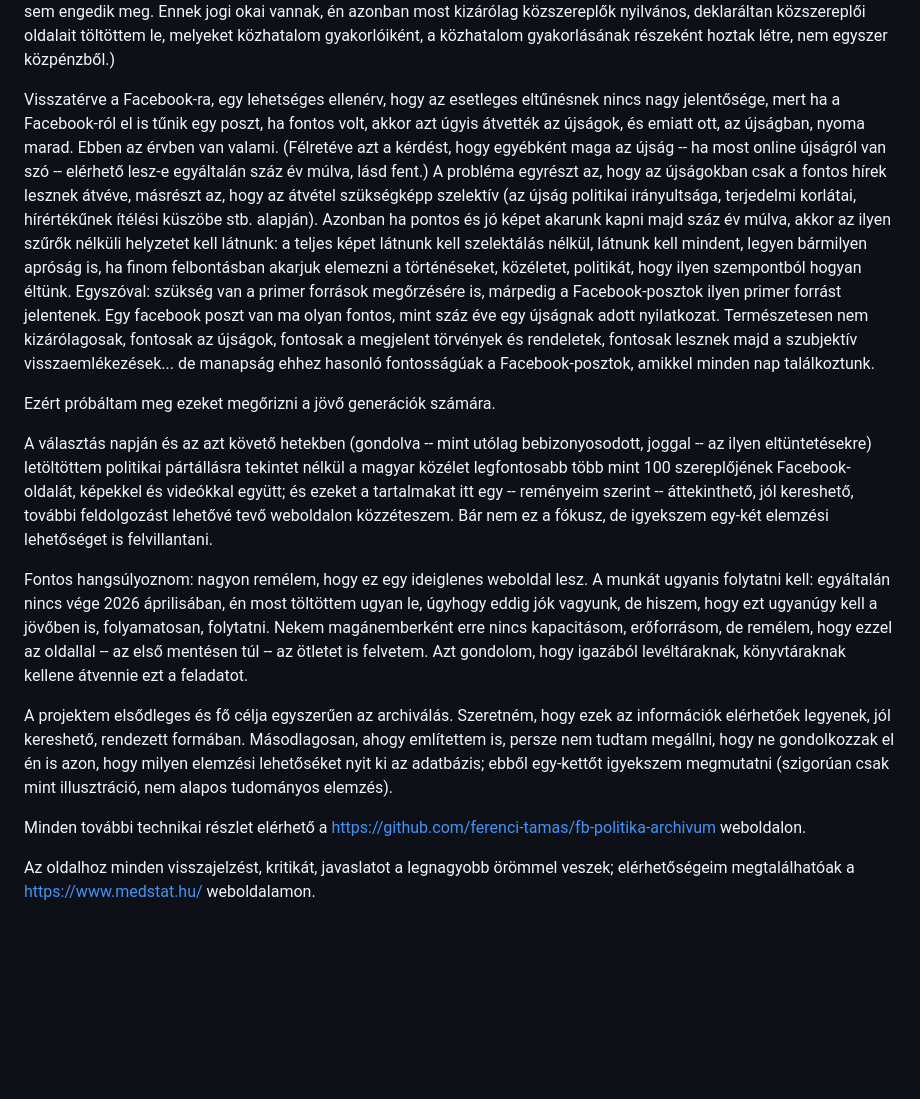
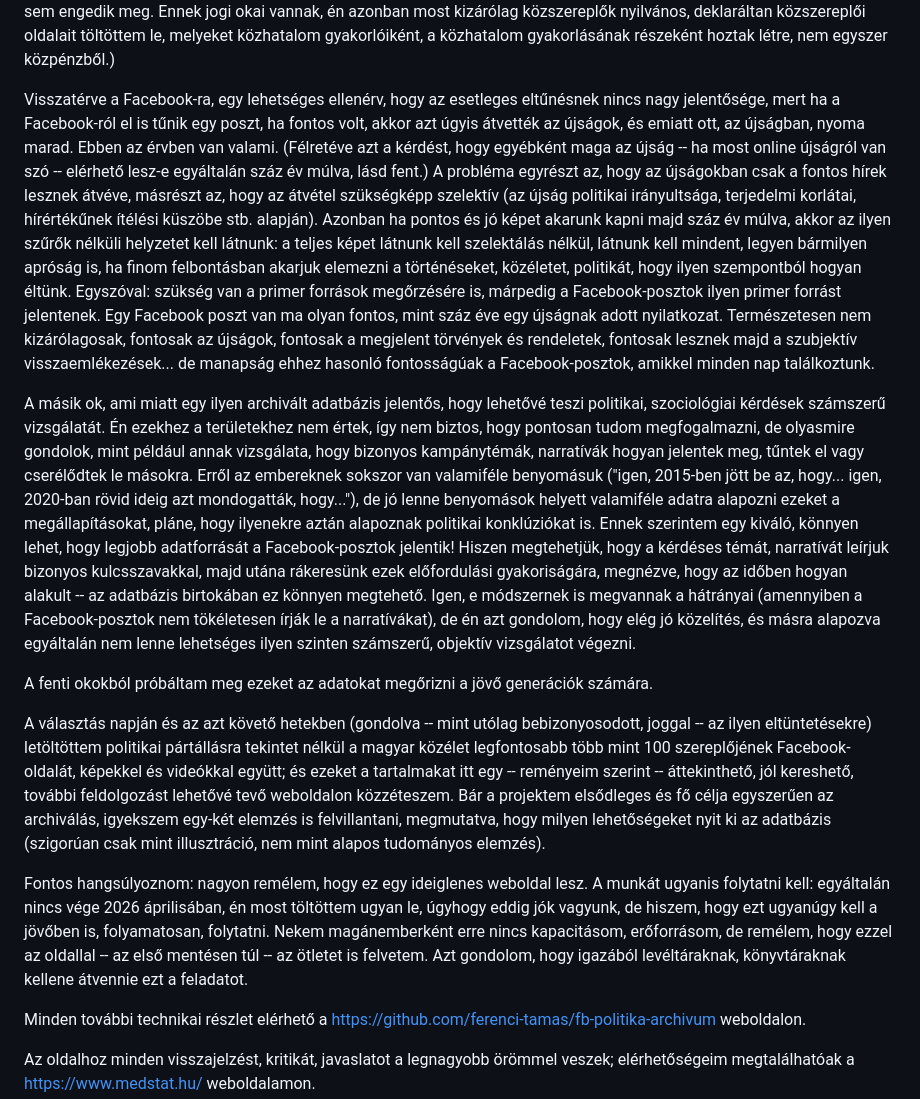
Before and after one commit to ferenci-tamas/fb-politika-archivum, a Markdown page: landing.md, the part around the change. Drawn GitHub-style; blank space fills up the shorter version.

```diff
--- a/landing.md
+++ b/landing.md
@@ -16,15 +16,15 @@ A fenti jelenség vonatkozik általában bármilyen weboldalra, azonban az olyan
 
 (Zárójeles megjegyzés: mellesleg azt honnan tudhatjuk, hogy lesz Wayback Machine száz év múlva....? Erre ráadásul nekünk, értve ez alatt most az országot, semmilyen ráhatásunk nincs: a Wayback Machine-t magát is nyugodtan lekapcsolhatja a szolgáltatója, és abszolúte semmit, de semmit nem tudunk tenni ez ellen, és egy szavunk nem lehet. Ezért borzasztó fontos, hogy az Országos Szechenyi Könyvtár belekezdett egy [projektbe](https://webarchivum.oszk.hu/), mely ilyen archiválást végez, hogy legalább az országon belül legyen meg egy ilyen mentés. Nem bírom eléggé hangsúlyozni ennek a jelentőségét: kritikusan fontos, hogy a saját múltunk megismeréséhez ne egy random amerikai alapítványnak legyünk kiszolgáltatva. Sajnos azonban a Szechenyi Könyvtár oldala legnagyobbrészt nem nyilvános, sőt, a zárt részeknek még az egyéni lemásolását sem engedik meg. Ennek jogi okai vannak, én azonban most kizárólag közszereplők nyilvános, deklaráltan közszereplői oldalait töltöttem le, melyeket közhatalom gyakorlóiként, a közhatalom gyakorlásának részeként hoztak létre, nem egyszer közpénzből.)
 
-Visszatérve a Facebook-ra, egy lehetséges ellenérv, hogy az esetleges eltűnésnek nincs nagy jelentősége, mert ha a Facebook-ról el is tűnik egy poszt, ha fontos volt, akkor azt úgyis átvették az újságok, és emiatt ott, az újságban, nyoma marad. Ebben az érvben van valami. (Félretéve azt a kérdést, hogy egyébként maga az újság -- ha most online újságról van szó -- elérhető lesz-e egyáltalán száz év múlva, lásd fent.) A probléma egyrészt az, hogy az újságokban csak a fontos hírek lesznek átvéve, másrészt az, hogy az átvétel szükségképp szelektív (az újság politikai irányultsága, terjedelmi korlátai, hírértékűnek ítélési küszöbe stb. alapján). Azonban ha pontos és jó képet akarunk kapni majd száz év múlva, akkor az ilyen szűrők nélküli helyzetet kell látnunk: a teljes képet látnunk kell szelektálás nélkül, látnunk kell mindent, legyen bármilyen apróság is, ha finom felbontásban akarjuk elemezni a történéseket, közéletet, politikát, hogy ilyen szempontból hogyan éltünk. Egyszóval: szükség van a primer források megőrzésére is, márpedig a Facebook-posztok ilyen primer forrást jelentenek. Egy facebook poszt van ma olyan fontos, mint száz éve egy újságnak adott nyilatkozat. Természetesen nem kizárólagosak, fontosak az újságok, fontosak a megjelent törvények és rendeletek, fontosak lesznek majd a szubjektív visszaemlékezések... de manapság ehhez hasonló fontosságúak a Facebook-posztok, amikkel minden nap találkoztunk.
+Visszatérve a Facebook-ra, egy lehetséges ellenérv, hogy az esetleges eltűnésnek nincs nagy jelentősége, mert ha a Facebook-ról el is tűnik egy poszt, ha fontos volt, akkor azt úgyis átvették az újságok, és emiatt ott, az újságban, nyoma marad. Ebben az érvben van valami. (Félretéve azt a kérdést, hogy egyébként maga az újság -- ha most online újságról van szó -- elérhető lesz-e egyáltalán száz év múlva, lásd fent.) A probléma egyrészt az, hogy az újságokban csak a fontos hírek lesznek átvéve, másrészt az, hogy az átvétel szükségképp szelektív (az újság politikai irányultsága, terjedelmi korlátai, hírértékűnek ítélési küszöbe stb. alapján). Azonban ha pontos és jó képet akarunk kapni majd száz év múlva, akkor az ilyen szűrők nélküli helyzetet kell látnunk: a teljes képet látnunk kell szelektálás nélkül, látnunk kell mindent, legyen bármilyen apróság is, ha finom felbontásban akarjuk elemezni a történéseket, közéletet, politikát, hogy ilyen szempontból hogyan éltünk. Egyszóval: szükség van a primer források megőrzésére is, márpedig a Facebook-posztok ilyen primer forrást jelentenek. Egy Facebook poszt van ma olyan fontos, mint száz éve egy újságnak adott nyilatkozat. Természetesen nem kizárólagosak, fontosak az újságok, fontosak a megjelent törvények és rendeletek, fontosak lesznek majd a szubjektív visszaemlékezések... de manapság ehhez hasonló fontosságúak a Facebook-posztok, amikkel minden nap találkoztunk.
 
-Ezért próbáltam meg ezeket megőrizni a jövő generációk számára.
+A másik ok, ami miatt egy ilyen archivált adatbázis jelentős, hogy lehetővé teszi politikai, szociológiai kérdések számszerű vizsgálatát. Én ezekhez a területekhez nem értek, így nem biztos, hogy pontosan tudom megfogalmazni, de olyasmire gondolok, mint például annak vizsgálata, hogy bizonyos kampánytémák, narratívák hogyan jelentek meg, tűntek el vagy cserélődtek le másokra. Erről az embereknek sokszor van valamiféle benyomásuk ("igen, 2015-ben jött be az, hogy... igen, 2020-ban rövid ideig azt mondogatták, hogy..."), de jó lenne benyomások helyett valamiféle adatra alapozni ezeket a megállapításokat, pláne, hogy ilyenekre aztán alapoznak politikai konklúziókat is. Ennek szerintem egy kiváló, könnyen lehet, hogy legjobb adatforrását a Facebook-posztok jelentik! Hiszen megtehetjük, hogy a kérdéses témát, narratívát leírjuk bizonyos kulcsszavakkal, majd utána rákeresünk ezek előfordulási gyakoriságára, megnézve, hogy az időben hogyan alakult -- az adatbázis birtokában ez könnyen megtehető. Igen, e módszernek is megvannak a hátrányai (amennyiben a Facebook-posztok nem tökéletesen írják le a narratívákat), de én azt gondolom, hogy elég jó közelítés, és másra alapozva egyáltalán nem lenne lehetséges ilyen szinten számszerű, objektív vizsgálatot végezni.
 
-A választás napján és az azt követő hetekben (gondolva -- mint utólag bebizonyosodott, joggal -- az ilyen eltüntetésekre) letöltöttem politikai pártállásra tekintet nélkül a magyar közélet legfontosabb több mint 100 szereplőjének Facebook-oldalát, képekkel és videókkal együtt; és ezeket a tartalmakat itt egy -- reményeim szerint -- áttekinthető, jól kereshető, további feldolgozást lehetővé tevő weboldalon közzéteszem. Bár nem ez a fókusz, de igyekszem egy-két elemzési lehetőséget is felvillantani.
+A fenti okokból próbáltam meg ezeket az adatokat megőrizni a jövő generációk számára.
+
+A választás napján és az azt követő hetekben (gondolva -- mint utólag bebizonyosodott, joggal -- az ilyen eltüntetésekre) letöltöttem politikai pártállásra tekintet nélkül a magyar közélet legfontosabb több mint 100 szereplőjének Facebook-oldalát, képekkel és videókkal együtt; és ezeket a tartalmakat itt egy -- reményeim szerint -- áttekinthető, jól kereshető, további feldolgozást lehetővé tevő weboldalon közzéteszem. Bár a projektem elsődleges és fő célja egyszerűen az archiválás, igyekszem egy-két elemzés is felvillantani, megmutatva, hogy milyen lehetőségeket nyit ki az adatbázis (szigorúan csak mint illusztráció, nem mint alapos tudományos elemzés).
 
 Fontos hangsúlyoznom: nagyon remélem, hogy ez egy ideiglenes weboldal lesz. A munkát ugyanis folytatni kell: egyáltalán nincs vége 2026 áprilisában, én most töltöttem ugyan le, úgyhogy eddig jók vagyunk, de hiszem, hogy ezt ugyanúgy kell a jövőben is, folyamatosan, folytatni. Nekem magánemberként erre nincs kapacitásom, erőforrásom, de remélem, hogy ezzel az oldallal -- az első mentésen túl -- az ötletet is felvetem. Azt gondolom, hogy igazából levéltáraknak, könyvtáraknak kellene átvennie ezt a feladatot.
-
-A projektem elsődleges és fő célja egyszerűen az archiválás. Szeretném, hogy ezek az információk elérhetőek legyenek, jól kereshető, rendezett formában. Másodlagosan, ahogy említettem is, persze nem tudtam megállni, hogy ne gondolkozzak el én is azon, hogy milyen elemzési lehetőséket nyit ki az adatbázis; ebből egy-kettőt igyekszem megmutatni (szigorúan csak mint illusztráció, nem alapos tudományos elemzés).
 
 Minden további technikai részlet elérhető a <https://github.com/ferenci-tamas/fb-politika-archivum> weboldalon.
 
```
Also changed, not shown: README.md (+1 -0 lines).
